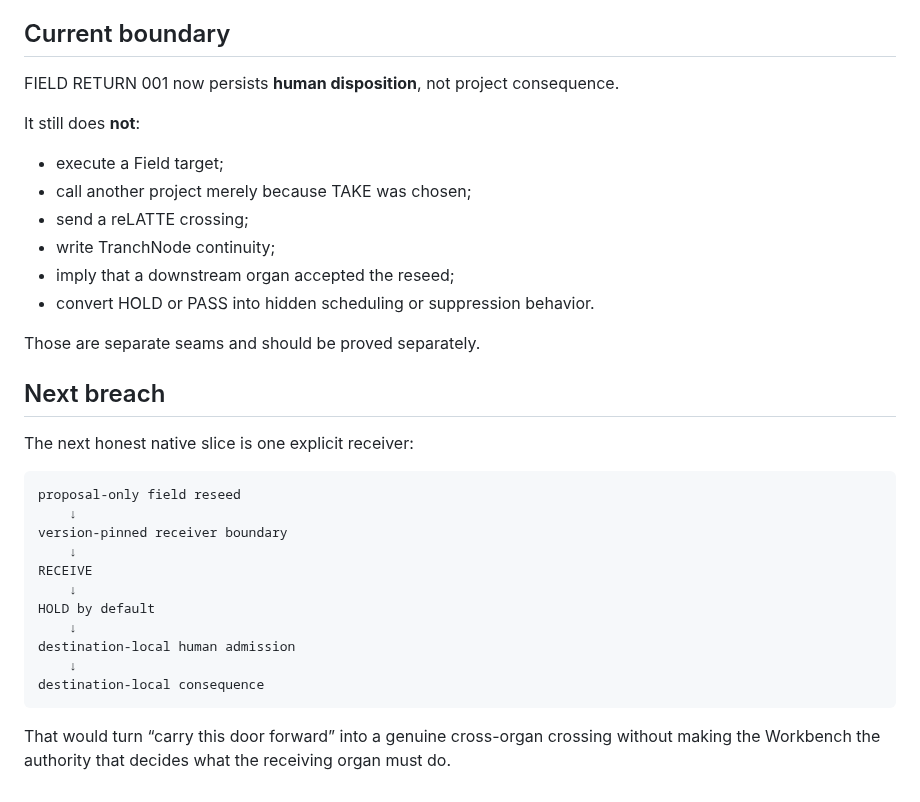
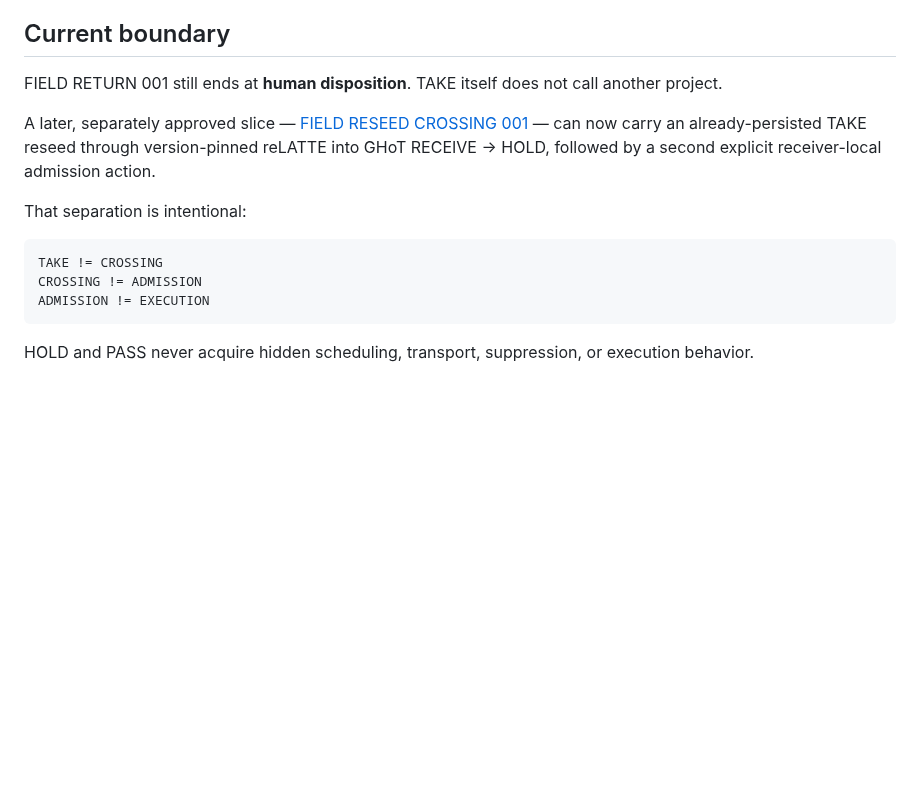
Before and after one commit to the-static-collective/static-workbench, a Markdown page: docs/field-return-001.md, the part around the change. Rendered like a GitHub page; blank space fills up the shorter version.

Commit message:
docs: connect Field Return to separately authorized receiver crossing

````diff
--- a/docs/field-return-001.md
+++ b/docs/field-return-001.md
@@ -100,35 +100,21 @@ The persisted return still has `effect: none`. It does not mutate DoorHouse worl
 
 ## Current boundary
 
-FIELD RETURN 001 now persists **human disposition**, not project consequence.
+FIELD RETURN 001 still ends at **human disposition**. TAKE itself does not call
+another project.
 
-It still does **not**:
+A later, separately approved slice — [FIELD RESEED CROSSING 001](field-reseed-crossing-001.md) —
+can now carry an already-persisted TAKE reseed through version-pinned reLATTE
+into GHoT RECEIVE → HOLD, followed by a second explicit receiver-local
+admission action.
 
-- execute a Field target;
-- call another project merely because TAKE was chosen;
-- send a reLATTE crossing;
-- write TranchNode continuity;
-- imply that a downstream organ accepted the reseed;
-- convert HOLD or PASS into hidden scheduling or suppression behavior.
-
-Those are separate seams and should be proved separately.
-
-## Next breach
-
-The next honest native slice is one explicit receiver:
+That separation is intentional:
 
 ```text
-proposal-only field reseed
-    ↓
-version-pinned receiver boundary
-    ↓
-RECEIVE
-    ↓
-HOLD by default
-    ↓
-destination-local human admission
-    ↓
-destination-local consequence
+TAKE != CROSSING
+CROSSING != ADMISSION
+ADMISSION != EXECUTION
 ```
 
-That would turn “carry this door forward” into a genuine cross-organ crossing without making the Workbench the authority that decides what the receiving organ must do.
+HOLD and PASS never acquire hidden scheduling, transport, suppression, or
+execution behavior.
````
